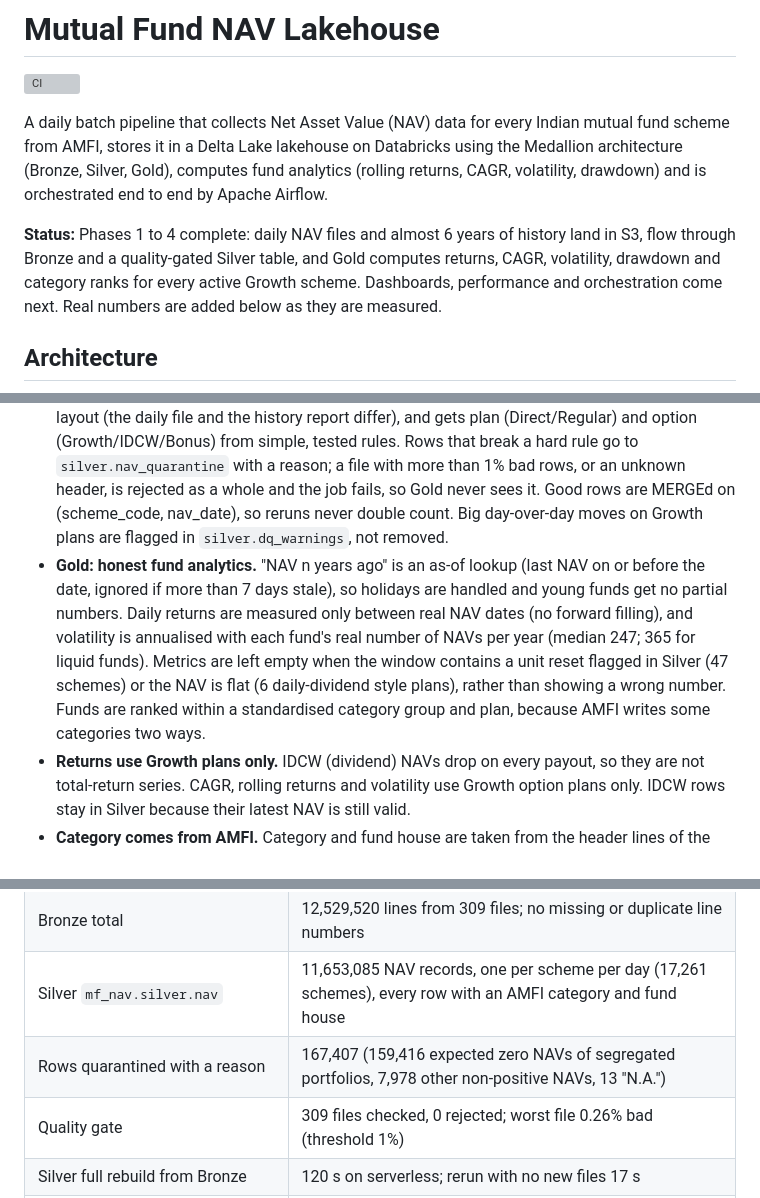
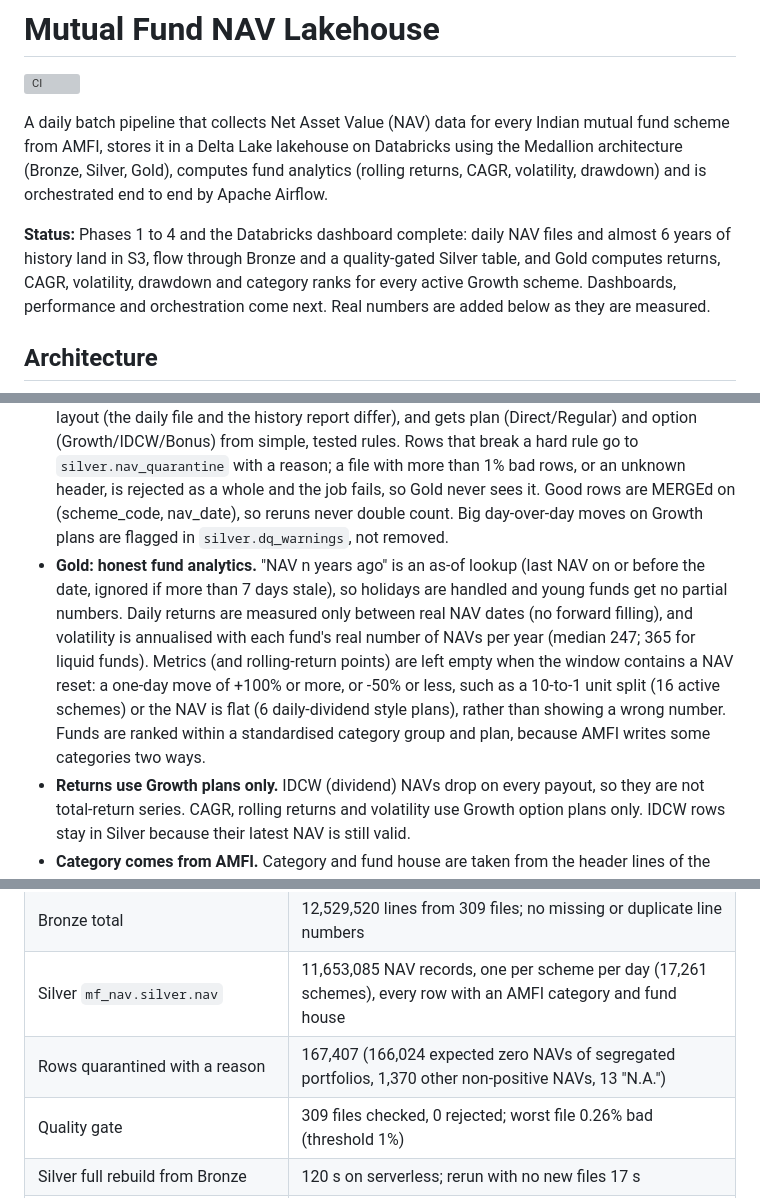
Before and after one commit to twarangupta/mf-nav-lakehouse, a Markdown page: README.md, 3 parts joined by grey strips. GitHub-like rendering; grey boxes are pictures that could not be loaded.

```diff
--- a/README.md
+++ b/README.md
@@ -4,7 +4,7 @@
 
 A daily batch pipeline that collects Net Asset Value (NAV) data for every Indian mutual fund scheme from AMFI, stores it in a Delta Lake lakehouse on Databricks using the Medallion architecture (Bronze, Silver, Gold), computes fund analytics (rolling returns, CAGR, volatility, drawdown) and is orchestrated end to end by Apache Airflow.
 
-**Status:** Phases 1 to 4 complete: daily NAV files and almost 6 years of history land in S3, flow through Bronze and a quality-gated Silver table, and Gold computes returns, CAGR, volatility, drawdown and category ranks for every active Growth scheme. Dashboards, performance and orchestration come next. Real numbers are added below as they are measured.
+**Status:** Phases 1 to 4 and the Databricks dashboard complete: daily NAV files and almost 6 years of history land in S3, flow through Bronze and a quality-gated Silver table, and Gold computes returns, CAGR, volatility, drawdown and category ranks for every active Growth scheme. Dashboards, performance and orchestration come next. Real numbers are added below as they are measured.
 
 ## Architecture
 
@@ -31,7 +31,7 @@ Planned daily DAG: `check_source >> download_nav >> upload_raw >> trigger_databr
 - **Bronze keeps every raw line, in order.** One row per line (data rows, category and fund house headers, blank lines) with its line number, because an AMFI header line applies to the rows below it. Reruns add nothing: a file already loaded for the same date with the same SHA-256 is skipped.
 - **Least privilege, two separate keys.** The uploader ([policy](infra/aws/iam_policy_airflow_uploader.json)) can list, read and write under `raw/` but cannot delete. The Databricks reader ([policy](infra/aws/iam_policy_databricks_read.json)) can only list and read. If either key leaks, only that one is revoked.
 - **Silver: parse, check, gate, MERGE.** Each data line inherits the category and fund house from the AMFI header lines above it (a window ordered by line number), is parsed by its file's own column layout (the daily file and the history report differ), and gets plan (Direct/Regular) and option (Growth/IDCW/Bonus) from simple, tested rules. Rows that break a hard rule go to `silver.nav_quarantine` with a reason; a file with more than 1% bad rows, or an unknown header, is rejected as a whole and the job fails, so Gold never sees it. Good rows are MERGEd on (scheme_code, nav_date), so reruns never double count. Big day-over-day moves on Growth plans are flagged in `silver.dq_warnings`, not removed.
-- **Gold: honest fund analytics.** "NAV n years ago" is an as-of lookup (last NAV on or before the date, ignored if more than 7 days stale), so holidays are handled and young funds get no partial numbers. Daily returns are measured only between real NAV dates (no forward filling), and volatility is annualised with each fund's real number of NAVs per year (median 247; 365 for liquid funds). Metrics are left empty when the window contains a unit reset flagged in Silver (47 schemes) or the NAV is flat (6 daily-dividend style plans), rather than showing a wrong number. Funds are ranked within a standardised category group and plan, because AMFI writes some categories two ways.
+- **Gold: honest fund analytics.** "NAV n years ago" is an as-of lookup (last NAV on or before the date, ignored if more than 7 days stale), so holidays are handled and young funds get no partial numbers. Daily returns are measured only between real NAV dates (no forward filling), and volatility is annualised with each fund's real number of NAVs per year (median 247; 365 for liquid funds). Metrics (and rolling-return points) are left empty when the window contains a NAV reset: a one-day move of +100% or more, or -50% or less, such as a 10-to-1 unit split (16 active schemes) or the NAV is flat (6 daily-dividend style plans), rather than showing a wrong number. Funds are ranked within a standardised category group and plan, because AMFI writes some categories two ways.
 - **Returns use Growth plans only.** IDCW (dividend) NAVs drop on every payout, so they are not total-return series. CAGR, rolling returns and volatility use Growth option plans only. IDCW rows stay in Silver because their latest NAV is still valid.
 - **Category comes from AMFI.** Category and fund house are taken from the header lines of the latest daily NAVAll.txt; history is used for NAV values only.
 - **Why Spark at this size.** About 14M rows and 2 GB of raw text would fit on one machine (DuckDB or Polars would handle it). Spark is used because Databricks and Delta Lake are Spark-native and the same code runs unchanged at 100x the volume.
@@ -57,7 +57,7 @@ Planned daily DAG: `check_source >> download_nav >> upload_raw >> trigger_databr
 | History load into Bronze | 12,443,113 lines from 306 files in 658 s (39 batches); rerun adds 0 rows |
 | Bronze total | 12,529,520 lines from 309 files; no missing or duplicate line numbers |
 | Silver `mf_nav.silver.nav` | 11,653,085 NAV records, one per scheme per day (17,261 schemes), every row with an AMFI category and fund house |
-| Rows quarantined with a reason | 167,407 (159,416 expected zero NAVs of segregated portfolios, 7,978 other non-positive NAVs, 13 "N.A.") |
+| Rows quarantined with a reason | 167,407 (166,024 expected zero NAVs of segregated portfolios, 1,370 other non-positive NAVs, 13 "N.A.") |
 | Quality gate | 309 files checked, 0 rejected; worst file 0.26% bad (threshold 1%) |
 | Silver full rebuild from Bronze | 120 s on serverless; rerun with no new files 17 s |
 | Recovery drill | a deliberately corrupted day (8,716 rows) found with Delta time travel and restored with `RESTORE TABLE` |
```
Also changed, not shown: other parts of README.md (+21 -3 lines), images/databricks_dashboard_bottom.png (added), images/databricks_dashboard_middle.png (added), images/databricks_dashboard_top.png (added).
